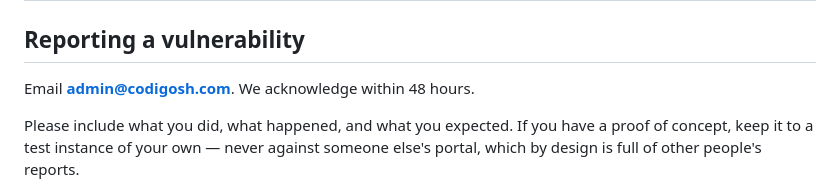
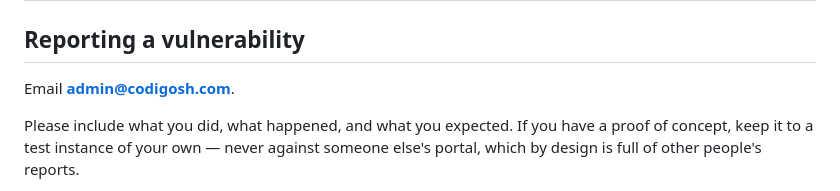
Before and after one commit to CodigoSH/LastHelp, a Markdown page: SECURITY.md, the part around the change. Drawn GitHub-style.

Commit message:
docs(security): no promised reply time

```diff
--- a/SECURITY.md
+++ b/SECURITY.md
@@ -2,7 +2,7 @@
 
 ## Reporting a vulnerability
 
-Email **admin@codigosh.com**. We acknowledge within 48 hours.
+Email **admin@codigosh.com**.
 
 Please include what you did, what happened, and what you expected. If you have a
 proof of concept, keep it to a test instance of your own — never against someone
```
